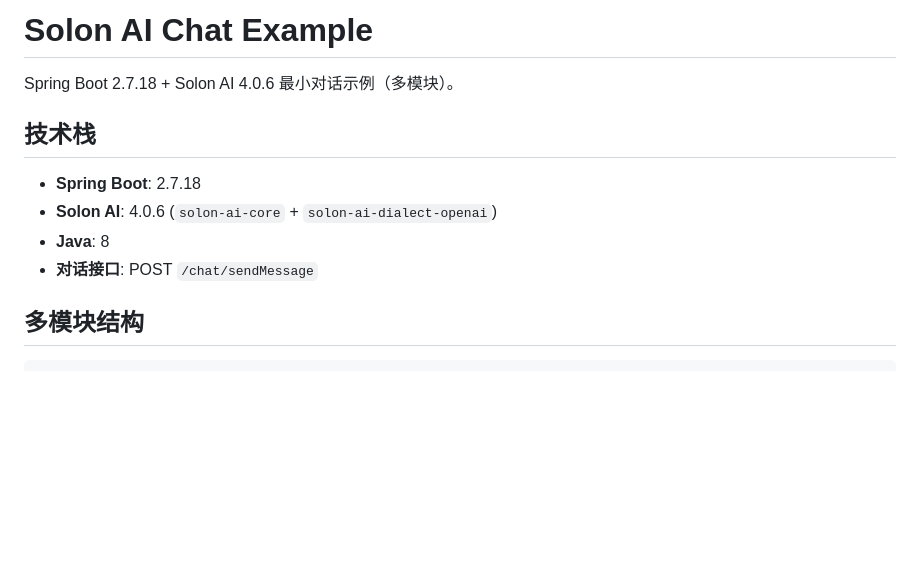
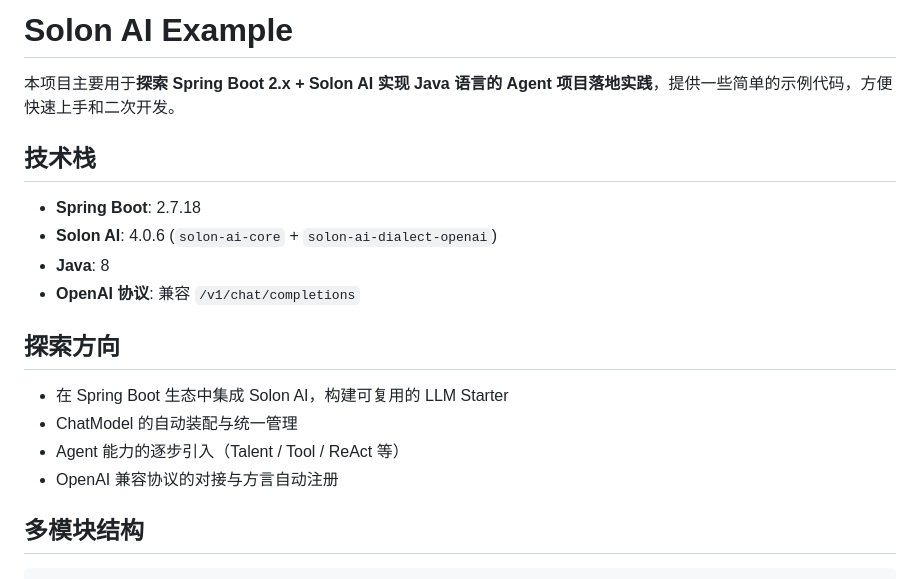
Before and after one commit to codeNoob2281/solon-ai-example, a Markdown page: README.md, the part around the change. Drawn GitHub-style; blank space fills up the shorter version.

Commit message:
docs: update README to describe Java Agent exploration with Spring Boot 2.x + Solon AI

```diff
--- a/README.md
+++ b/README.md
@@ -1,13 +1,20 @@
-# Solon AI Chat Example
+# Solon AI Example
 
-Spring Boot 2.7.18 + Solon AI 4.0.6 最小对话示例（多模块）。
+本项目主要用于**探索 Spring Boot 2.x + Solon AI 实现 Java 语言的 Agent 项目落地实践**，提供一些简单的示例代码，方便快速上手和二次开发。
 
 ## 技术栈
 
 - **Spring Boot**: 2.7.18
 - **Solon AI**: 4.0.6 (`solon-ai-core` + `solon-ai-dialect-openai`)
 - **Java**: 8
-- **对话接口**: POST `/chat/sendMessage`
+- **OpenAI 协议**: 兼容 `/v1/chat/completions`
+
+## 探索方向
+
+- 在 Spring Boot 生态中集成 Solon AI，构建可复用的 LLM Starter
+- ChatModel 的自动装配与统一管理
+- Agent 能力的逐步引入（Talent / Tool / ReAct 等）
+- OpenAI 兼容协议的对接与方言自动注册
 
 ## 多模块结构
 
```
